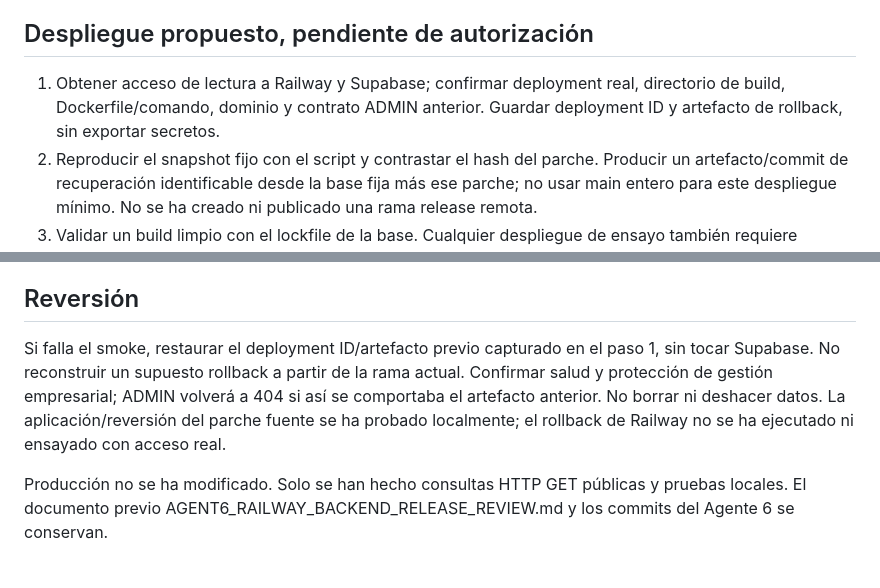
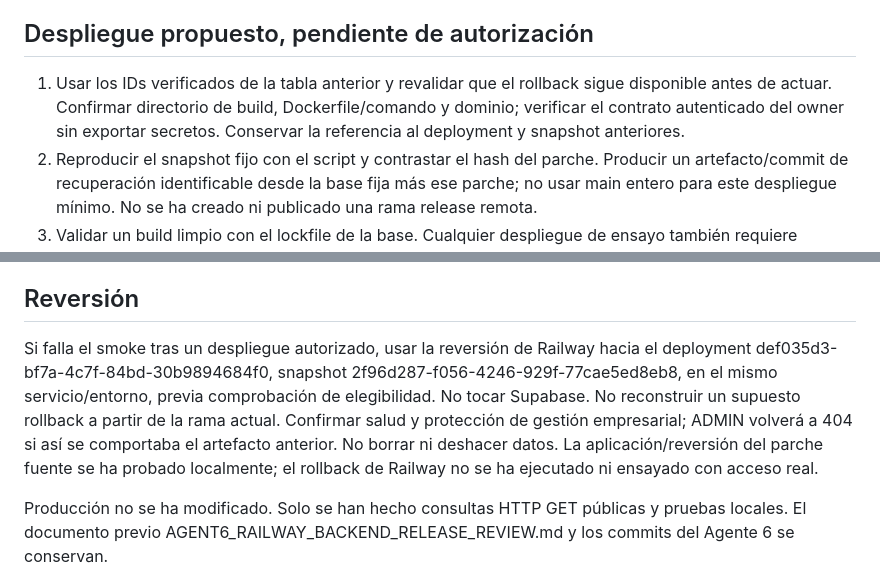
Before and after one commit to goappdev01/goapp, a Markdown page: docs/deployment/RAILWAY_ADMIN_RECOVERY.md, 2 parts joined by grey strips. Rendered like a GitHub page.

```diff
--- a/docs/deployment/RAILWAY_ADMIN_RECOVERY.md
+++ b/docs/deployment/RAILWAY_ADMIN_RECOVERY.md
@@ -35,7 +62,7 @@ No hacen falta nuevas RPC de fases/huecos ni migraciones para el código añadid
 
 ## Despliegue propuesto, pendiente de autorización
 
-1. Obtener acceso de lectura a Railway y Supabase; confirmar deployment real, directorio de build, Dockerfile/comando, dominio y contrato ADMIN anterior. Guardar deployment ID y artefacto de rollback, sin exportar secretos.
+1. Usar los IDs verificados de la tabla anterior y revalidar que el rollback sigue disponible antes de actuar. Confirmar directorio de build, Dockerfile/comando y dominio; verificar el contrato autenticado del owner sin exportar secretos. Conservar la referencia al deployment y snapshot anteriores.
 2. Reproducir el snapshot fijo con el script y contrastar el hash del parche. Producir un artefacto/commit de recuperación identificable desde la base fija más ese parche; no usar main entero para este despliegue mínimo. No se ha creado ni publicado una rama release remota.
 3. Validar un build limpio con el lockfile de la base. Cualquier despliegue de ensayo también requiere autorización. Una comprobación autenticada debe usar la sesión legítima del propietario, sin registrar ni pedir que pegue su contraseña o tokens. Hasta entonces, la prueba de OWNER real permanece pendiente.
 4. Cuando esos requisitos estén satisfechos, presentar una única solicitud de autorización indicando artefacto/SHA definitivo, servicio goapp-api, production y rollback ID. No se solicita aún esa aprobación porque faltan verificaciones externas.
@@ -44,6 +71,6 @@ No hacen falta nuevas RPC de fases/huecos ni migraciones para el código añadid
 
 ## Reversión
 
-Si falla el smoke, restaurar el deployment ID/artefacto previo capturado en el paso 1, sin tocar Supabase. No reconstruir un supuesto rollback a partir de la rama actual. Confirmar salud y protección de gestión empresarial; ADMIN volverá a 404 si así se comportaba el artefacto anterior. No borrar ni deshacer datos. La aplicación/reversión del parche fuente se ha probado localmente; el rollback de Railway no se ha ejecutado ni ensayado con acceso real.
+Si falla el smoke tras un despliegue autorizado, usar la reversión de Railway hacia el deployment def035d3-bf7a-4c7f-84bd-30b9894684f0, snapshot 2f96d287-f056-4246-929f-77cae5ed8eb8, en el mismo servicio/entorno, previa comprobación de elegibilidad. No tocar Supabase. No reconstruir un supuesto rollback a partir de la rama actual. Confirmar salud y protección de gestión empresarial; ADMIN volverá a 404 si así se comportaba el artefacto anterior. No borrar ni deshacer datos. La aplicación/reversión del parche fuente se ha probado localmente; el rollback de Railway no se ha ejecutado ni ensayado con acceso real.
 
 Producción no se ha modificado. Solo se han hecho consultas HTTP GET públicas y pruebas locales. El documento previo AGENT6_RAILWAY_BACKEND_RELEASE_REVIEW.md y los commits del Agente 6 se conservan.
```
Also changed, not shown: other parts of docs/deployment/RAILWAY_ADMIN_RECOVERY.md (+28 -1 lines).
